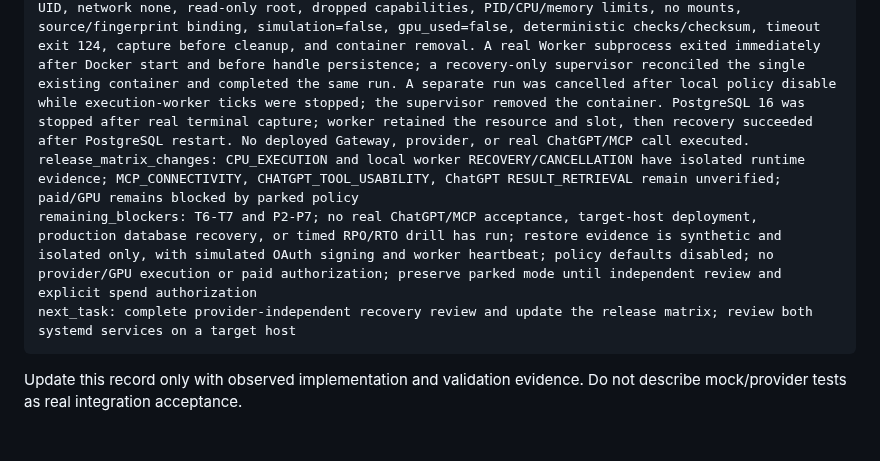
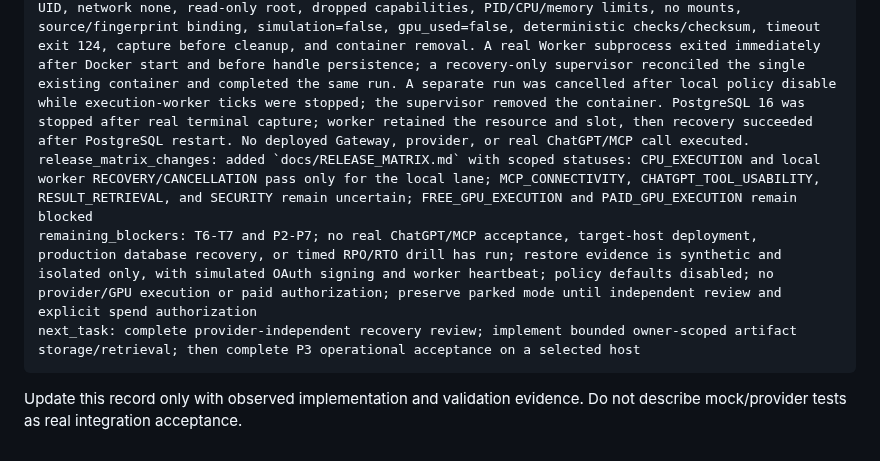
Before and after one commit to Unjuno/gpu-control, a Markdown page: docs/IMPLEMENTATION_PROGRESS.md, the part around one of its changes. Drawn GitHub-style.

Commit message:
docs: add scoped release acceptance matrix

````diff
--- a/docs/IMPLEMENTATION_PROGRESS.md
+++ b/docs/IMPLEMENTATION_PROGRESS.md
@@ -10,9 +10,9 @@ latest_work: schema v5 adds supervisor_seen_at; `worker --supervise` is a recove
 latest_validation: current HEAD full Gateway suite with pinned CPU image and disposable PostgreSQL 16 configured: 204 passed, 2 skipped (optional torch and Modal SDK), 1 Starlette deprecation warning; includes Docker container-crash recovery through the supervisor role, CPU cancellation while the execution worker is stopped, supervisor process exit during cleanup_pending followed by replacement-supervisor recovery, PostgreSQL v4-to-v5 migration and legacy v1-to-v5 migration, concurrent admission/lease fencing, and PostgreSQL stop/restart recovery. Detailed scope and limits: `docs/acceptance/2026-10-28-recovery-supervisor.md`.
 tests_and_commands: Current Gateway suite with pinned image and PostgreSQL 16 configured: 204 passed, 2 skipped; earlier `project_control` suite: 19 passed. Real Docker process integration: container-start crash and reconciliation by the recovery supervisor, plus cancel after policy disable while the execution worker was stopped, passed. A process-level fault injection exited the supervisor after result persistence during cleanup_pending; a replacement supervisor preserved that result, finished cleanup, terminalized the run and released the slot (fake backend for this precise crash boundary). PostgreSQL v4-to-v5 migration and legacy v1-to-v5 migration, concurrent admission, worker lease fencing, and actual PostgreSQL stop/restart during terminal-result capture all passed. Result persistence outage preserved the active slot and container until database recovery, then persisted the same run result and cleaned up. Readiness tests cover stale worker and supervisor heartbeats, schema mismatch, invalid registry, configured auth, and independent liveness.
 real_execution_evidence: local OrbStack Docker CPU container ran on linux/arm64; verified non-root UID, network none, read-only root, dropped capabilities, PID/CPU/memory limits, no mounts, source/fingerprint binding, simulation=false, gpu_used=false, deterministic checks/checksum, timeout exit 124, capture before cleanup, and container removal. A real Worker subprocess exited immediately after Docker start and before handle persistence; a recovery-only supervisor reconciled the single existing container and completed the same run. A separate run was cancelled after local policy disable while execution-worker ticks were stopped; the supervisor removed the container. PostgreSQL 16 was stopped after real terminal capture; worker retained the resource and slot, then recovery succeeded after PostgreSQL restart. No deployed Gateway, provider, or real ChatGPT/MCP call executed.
-release_matrix_changes: CPU_EXECUTION and local worker RECOVERY/CANCELLATION have isolated runtime evidence; MCP_CONNECTIVITY, CHATGPT_TOOL_USABILITY, ChatGPT RESULT_RETRIEVAL remain unverified; paid/GPU remains blocked by parked policy
+release_matrix_changes: added `docs/RELEASE_MATRIX.md` with scoped statuses: CPU_EXECUTION and local worker RECOVERY/CANCELLATION pass only for the local lane; MCP_CONNECTIVITY, CHATGPT_TOOL_USABILITY, RESULT_RETRIEVAL, and SECURITY remain uncertain; FREE_GPU_EXECUTION and PAID_GPU_EXECUTION remain blocked
 remaining_blockers: T6-T7 and P2-P7; no real ChatGPT/MCP acceptance, target-host deployment, production database recovery, or timed RPO/RTO drill has run; restore evidence is synthetic and isolated only, with simulated OAuth signing and worker heartbeat; policy defaults disabled; no provider/GPU execution or paid authorization; preserve parked mode until independent review and explicit spend authorization
-next_task: complete provider-independent recovery review and update the release matrix; review both systemd services on a target host
+next_task: complete provider-independent recovery review; implement bounded owner-scoped artifact storage/retrieval; then complete P3 operational acceptance on a selected host
 ```
 
 Update this record only with observed implementation and validation evidence. Do not describe mock/provider tests as real integration acceptance.
````
Also changed, not shown: other parts of docs/IMPLEMENTATION_PROGRESS.md (+1 -1 lines), docs/RELEASE_MATRIX.md (added, +30 -0 lines).
